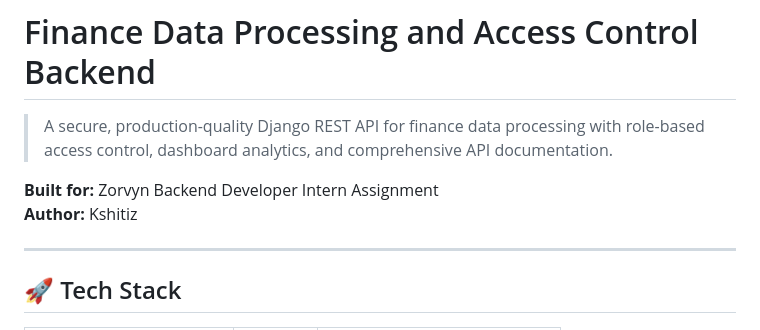
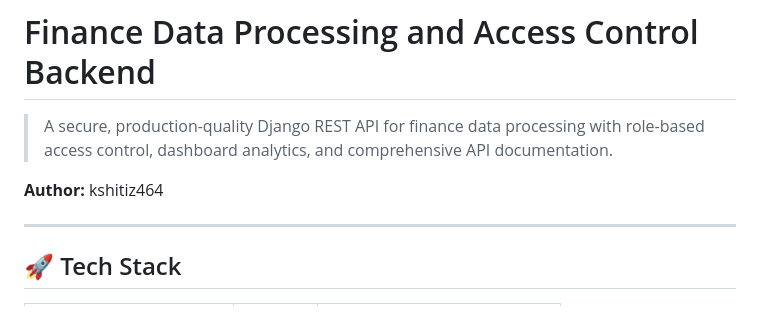
Before and after one commit to kshitiz464/FinanceAPI-Tracker, a Markdown page: README.md, the part around the change. GitHub-like rendering.

Commit message:
Change author name format in README
Updated author information in README.md.

```diff
--- a/README.md
+++ b/README.md
@@ -2,8 +2,7 @@
 
 > A secure, production-quality Django REST API for finance data processing with role-based access control, dashboard analytics, and comprehensive API documentation.
 
-**Built for:** Zorvyn Backend Developer Intern Assignment
-**Author:** Kshitiz
+**Author:** kshitiz464
 
 ---
 
```
